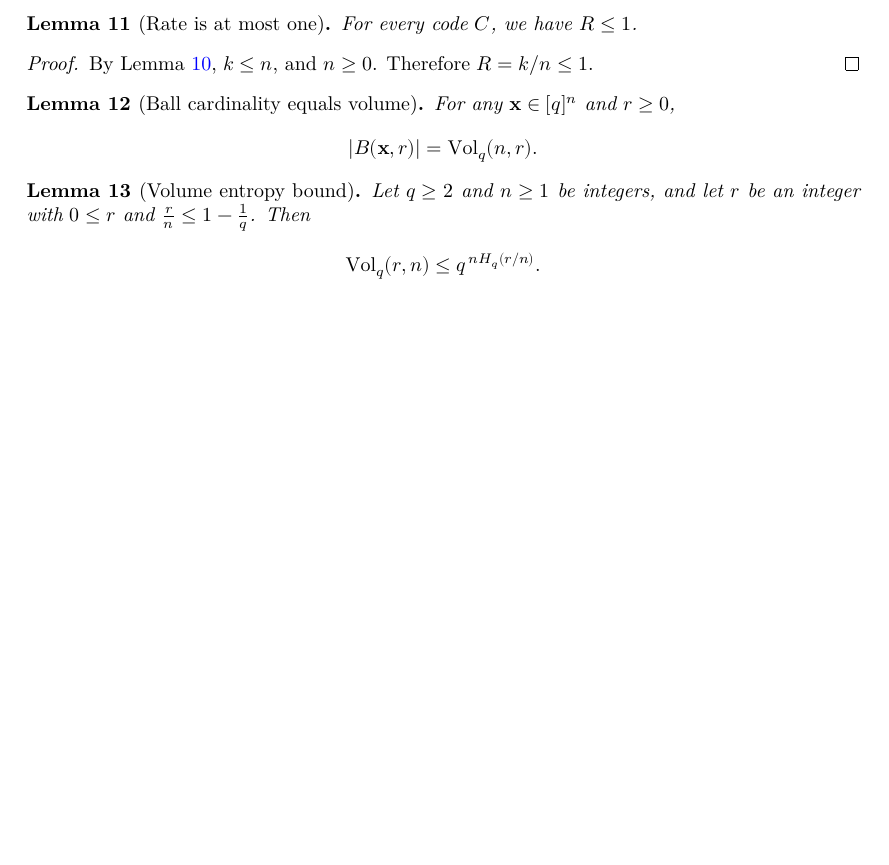
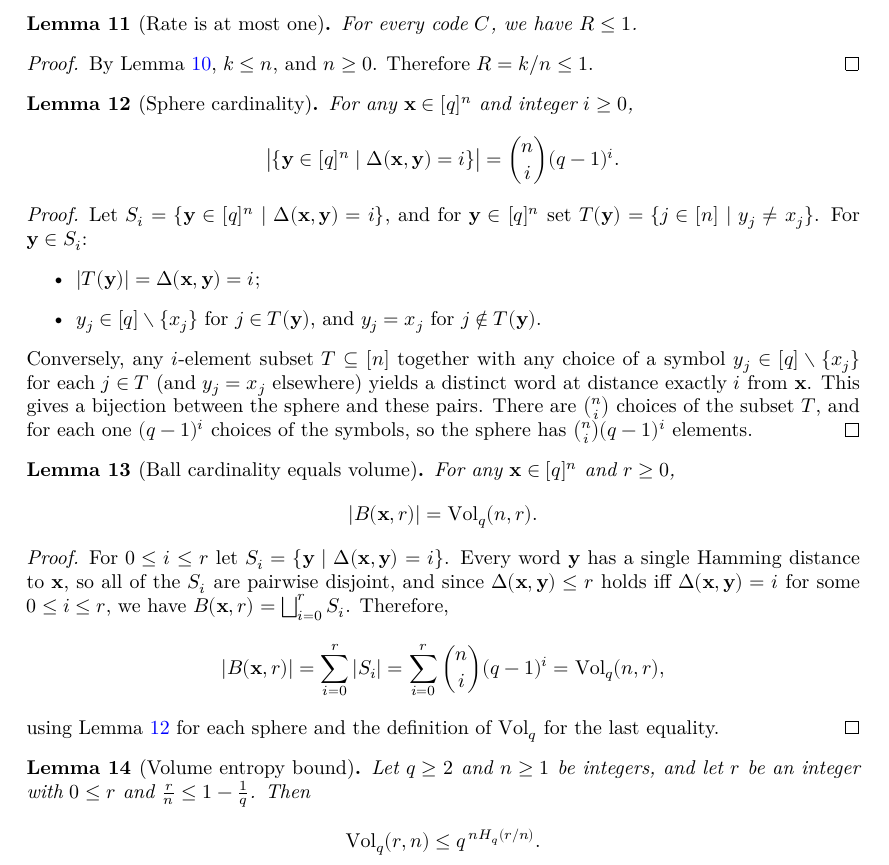
Before and after one commit to wurtylex/LeanECC, a LaTeX document (blueprint/src/print.tex, which reads blueprint/src/sections/Basics/simple_properties.tex): part of page 3 of 8 before the commit and part of page 3 of 9 after it, cut so that both start at the same text, the shorter picture padded with empty space. Compiled offline with XeLaTeX.

Commit message:
ball cardinality equals volume and sphere cardinality helper property

```diff
--- a/blueprint/src/sections/Basics/simple_properties.tex
+++ b/blueprint/src/sections/Basics/simple_properties.tex
@@ -27,12 +27,49 @@
     Therefore $R = k/n \leq 1$.
 \end{proof}
 
+\begin{lemma}[Sphere cardinality]
+  \label{lemma:SphereCard}
+  \uses{def:q}
+  For any $\mathbf{x} \in [q]^n$ and integer $i \geq 0$,
+  \[\bigl|\{\mathbf{y} \in [q]^n \mid \Delta(\mathbf{x}, \mathbf{y}) = i\}\bigr| = \binom{n}{i}(q-1)^i.\]
+\end{lemma}
+
+\begin{proof}
+  Let $S_i = \{\mathbf{y} \in [q]^n \mid \Delta(\mathbf{x}, \mathbf{y}) = i\}$, and for
+  $\mathbf{y} \in [q]^n$ set $T(\mathbf{y}) = \{j \in [n] \mid y_j \neq x_j\}$. For
+  $\mathbf{y} \in S_i$:
+  \begin{itemize}
+    \item $|T(\mathbf{y})| = \Delta(\mathbf{x}, \mathbf{y}) = i$;
+    \item $y_j \in [q] \setminus \{x_j\}$ for $j \in T(\mathbf{y})$, and $y_j = x_j$ for
+      $j \notin T(\mathbf{y})$.
+  \end{itemize}
+  Conversely, any $i$-element subset $T \subseteq [n]$ together with any choice of a symbol
+  $y_j \in [q] \setminus \{x_j\}$ for each $j \in T$ (and $y_j = x_j$ elsewhere) yields a
+  distinct word at distance exactly $i$ from $\mathbf{x}$. This gives a bijection between the
+  sphere and these pairs. There are $\binom{n}{i}$ choices of the subset $T$, and for each one
+  $(q-1)^i$ choices of the symbols, so the sphere has $\binom{n}{i}(q-1)^i$ elements.
+\end{proof}
+
 \begin{lemma}[Ball cardinality equals volume]
   \label{lemma:BallCard}
   \uses{def:HammingBall, def:Vol, def:q}
   For any $\mathbf{x} \in [q]^n$ and $r \geq 0$,
   \[|B(\mathbf{x}, r)| = \Vol_q(n, r).\]
 \end{lemma}
+
+\begin{proof}
+  \uses{lemma:SphereCard}
+  For $0 \leq i \leq r$ let $S_i = \{\mathbf{y} \mid \Delta(\mathbf{x}, \mathbf{y}) = i\}$.
+  Every word $\mathbf{y}$ has a single Hamming distance to $\mathbf{x}$, so all of the $S_i$ are
+  pairwise disjoint, and since $\Delta(\mathbf{x}, \mathbf{y}) \leq r$ holds iff
+  $\Delta(\mathbf{x}, \mathbf{y}) = i$ for some $0 \leq i \leq r$, we have
+  $B(\mathbf{x}, r) = \bigsqcup_{i=0}^{r} S_i$. Therefore,
+  \[
+    |B(\mathbf{x}, r)| = \sum_{i=0}^{r} |S_i| = \sum_{i=0}^{r} \binom{n}{i}(q-1)^i = \Vol_q(n, r),
+  \]
+  using Lemma~\ref{lemma:SphereCard} for each sphere and the definition of $\Vol_q$ for the
+  last equality.
+\end{proof}
 
 \begin{lemma}[Volume entropy bound]
 \label{lemma:VolEntropy}
```
